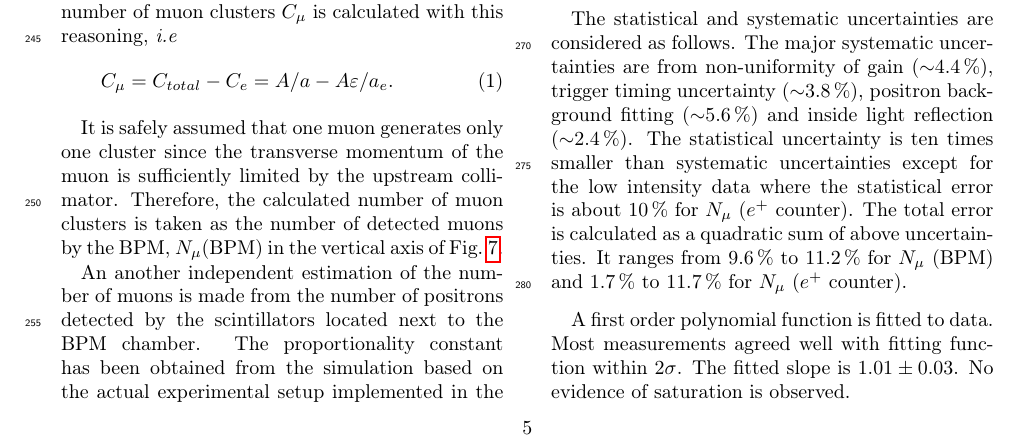
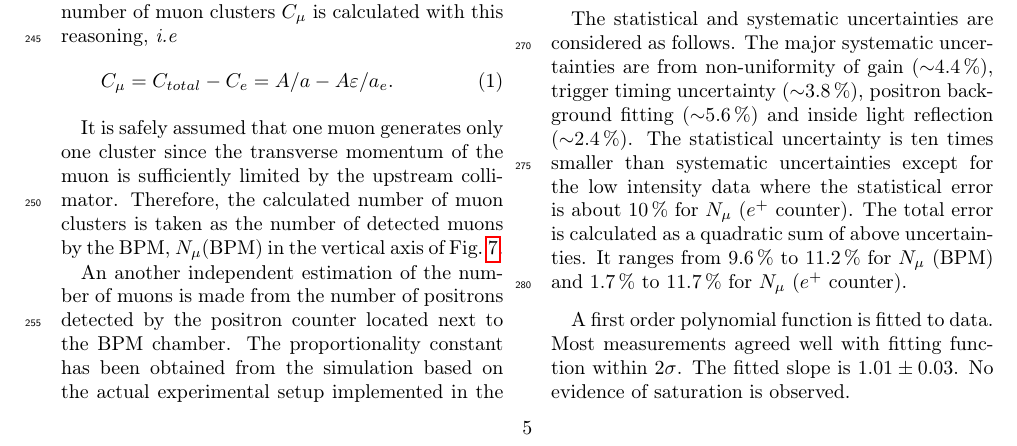
Before and after one commit to lbrl/mcp-bpm-paper, a LaTeX paper (mcp_bpm_main.tex): part of page 5 of 7, cut so that both start at the same text. Compiled offline with pdfLaTeX.

Commit message:
3rd minor modification in Oct. 18th.(ver. handed to publication committee)

```diff
--- a/mcp_bpm_main.tex
+++ b/mcp_bpm_main.tex
@@ -333,7 +333,7 @@ C_{\mu} = C_{total} - C_{e}= A/a - A\varepsilon/a_e.
 
 It is safely assumed that one muon generates only one cluster since the transverse momentum of the muon is sufficiently limited by the upstream collimator. Therefore, the calculated number of muon clusters is taken as the number of detected muons by the BPM, $N_{\mu}$(BPM) in the vertical axis of Fig.~\ref{fig:muvsmu}.
 
-An another independent estimation of the number of muons is made from the number of positrons detected by the scintillators located next to the BPM chamber. The proportionality constant has been obtained from the simulation based on the actual experimental setup implemented in the GEANT4 library \cite{geant4}.
+An another independent estimation of the number of muons is made from the number of positrons detected by the positron counter located next to the BPM chamber. The proportionality constant has been obtained from the simulation based on the actual experimental setup implemented in the GEANT4 library \cite{geant4}.
 The simulation estimates the number of muons on the MCP from the number of positrons detected by the positron counter in coincidence with muons.
 \begin{figure}[tbp]
 	\centering
```
Also changed, not shown: figure/BPM_schematic_2.pdf.
